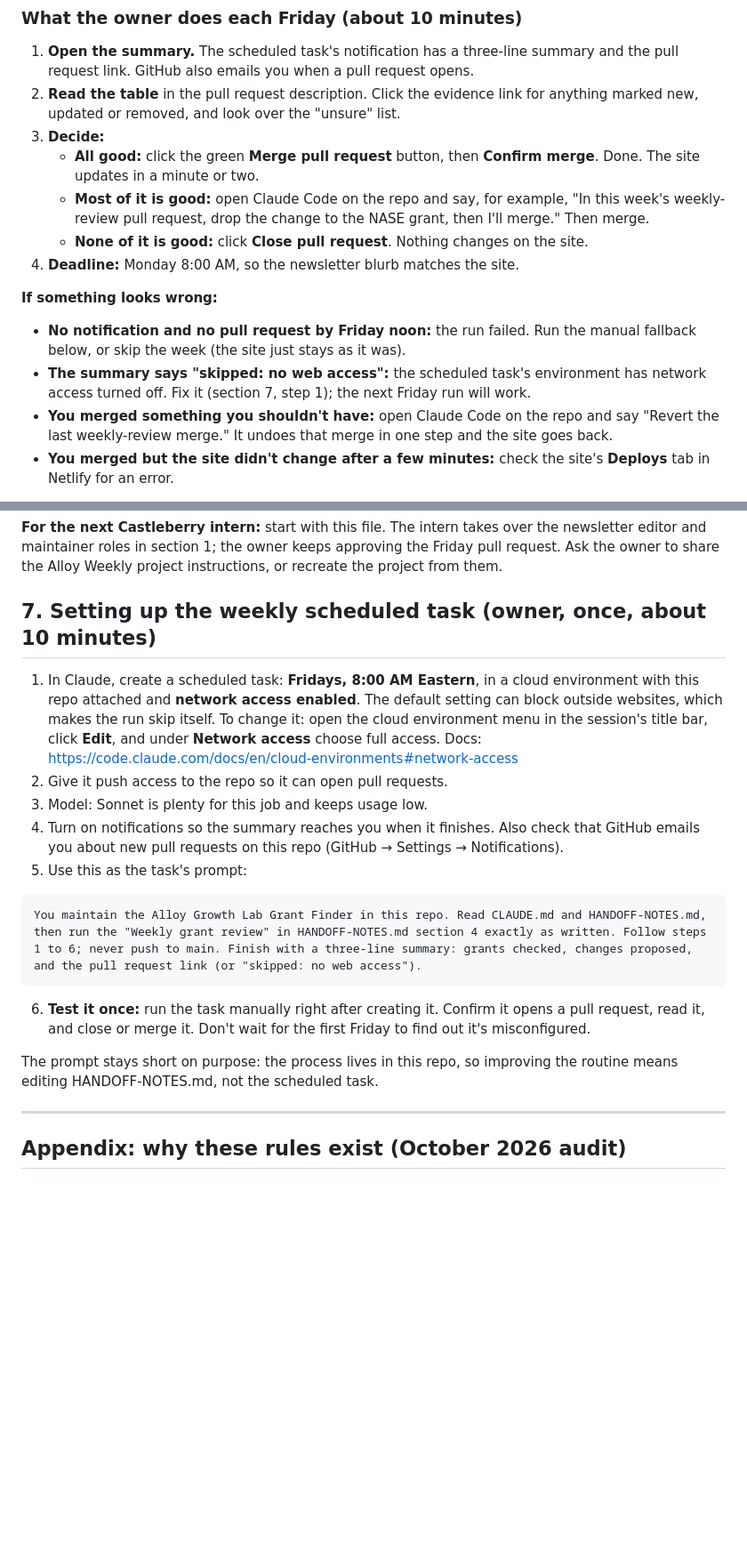
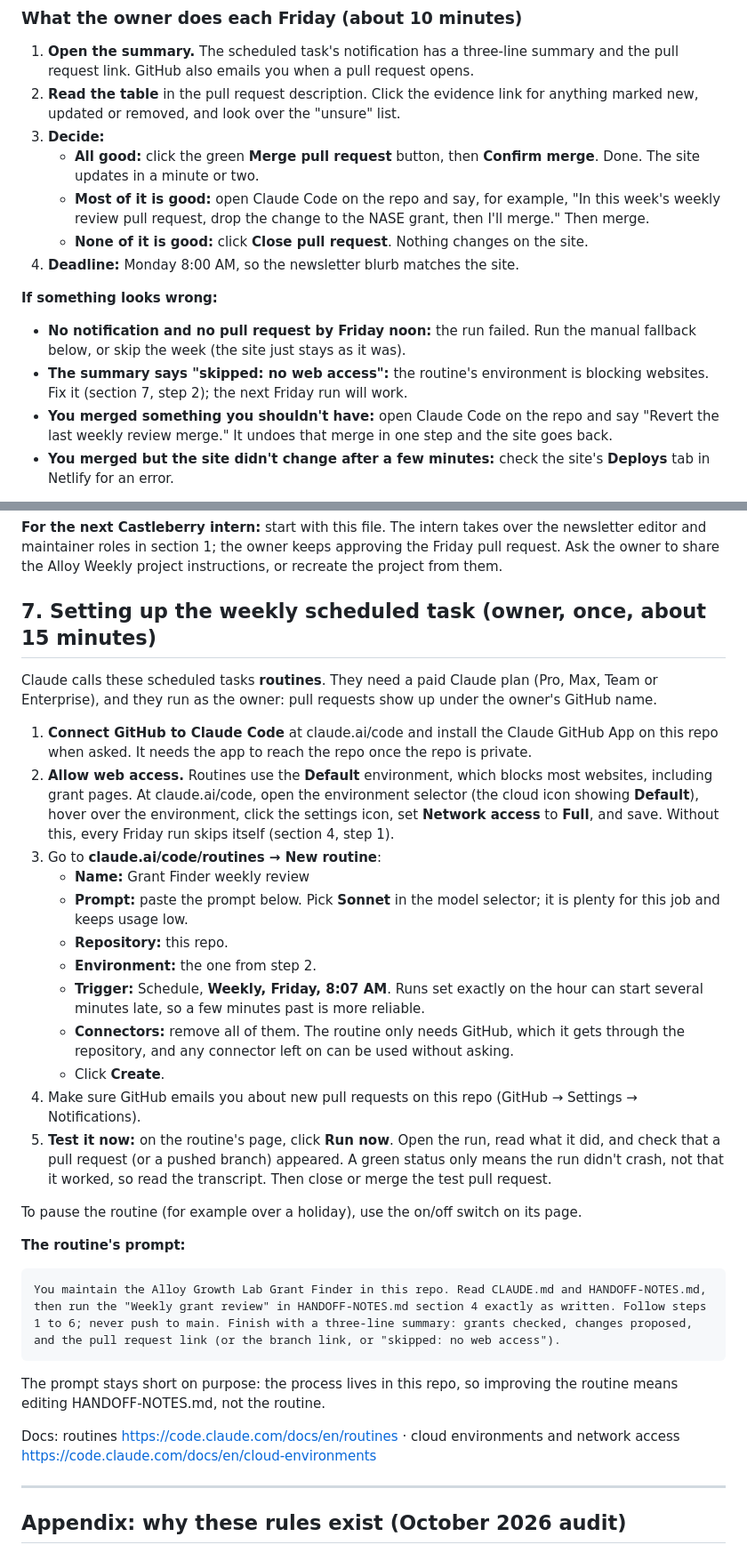
Before and after one commit to mmasten49/startup-resource-hub, a Markdown page: HANDOFF-NOTES.md, 2 parts joined by grey strips. Shown at 89% size. Rendered like a GitHub page; blank space fills up the shorter version.

Commit message:
Match the routine setup to Claude's actual routines UI
claude/ branch prefix, Full network access on the environment, remove
connectors, 8:07 schedule, Run now test, PR fallback via branch link.

Co-Authored-By: Claude Opus 5.5 <noreply@anthropic.com>
Claude-Session: https://claude.ai/code/session_01Gq2mmYSSU4unJ2e5Guu9qa

````diff
--- a/HANDOFF-NOTES.md
+++ b/HANDOFF-NOTES.md
@@ -109,14 +109,14 @@ The most important routine. A scheduled task on the owner's Claude account runs
 2. **Read the table** in the pull request description. Click the evidence link for anything marked new, updated or removed, and look over the "unsure" list.
 3. **Decide:**
    - **All good:** click the green **Merge pull request** button, then **Confirm merge**. Done. The site updates in a minute or two.
-   - **Most of it is good:** open Claude Code on the repo and say, for example, "In this week's weekly-review pull request, drop the change to the NASE grant, then I'll merge." Then merge.
+   - **Most of it is good:** open Claude Code on the repo and say, for example, "In this week's weekly review pull request, drop the change to the NASE grant, then I'll merge." Then merge.
    - **None of it is good:** click **Close pull request**. Nothing changes on the site.
 4. **Deadline:** Monday 8:00 AM, so the newsletter blurb matches the site.
 
 **If something looks wrong:**
 - **No notification and no pull request by Friday noon:** the run failed. Run the manual fallback below, or skip the week (the site just stays as it was).
-- **The summary says "skipped: no web access":** the scheduled task's environment has network access turned off. Fix it (section 7, step 1); the next Friday run will work.
-- **You merged something you shouldn't have:** open Claude Code on the repo and say "Revert the last weekly-review merge." It undoes that merge in one step and the site goes back.
+- **The summary says "skipped: no web access":** the routine's environment is blocking websites. Fix it (section 7, step 2); the next Friday run will work.
+- **You merged something you shouldn't have:** open Claude Code on the repo and say "Revert the last weekly review merge." It undoes that merge in one step and the site goes back.
 - **You merged but the site didn't change after a few minutes:** check the site's **Deploys** tab in Netlify for an error.
 
 **Manual fallback** (if the scheduled task fails or is off), paste into Claude Code from a session that can open websites:
@@ -180,21 +180,34 @@ Setup still to do (in this order):
 
 **For the next Castleberry intern:** start with this file. The intern takes over the newsletter editor and maintainer roles in section 1; the owner keeps approving the Friday pull request. Ask the owner to share the Alloy Weekly project instructions, or recreate the project from them.
 
-## 7. Setting up the weekly scheduled task (owner, once, about 10 minutes)
+## 7. Setting up the weekly scheduled task (owner, once, about 15 minutes)
 
-1. In Claude, create a scheduled task: **Fridays, 8:00 AM Eastern**, in a cloud environment with this repo attached and **network access enabled**. The default setting can block outside websites, which makes the run skip itself. To change it: open the cloud environment menu in the session's title bar, click **Edit**, and under **Network access** choose full access. Docs: https://code.claude.com/docs/en/cloud-environments#network-access
-2. Give it push access to the repo so it can open pull requests.
-3. Model: Sonnet is plenty for this job and keeps usage low.
-4. Turn on notifications so the summary reaches you when it finishes. Also check that GitHub emails you about new pull requests on this repo (GitHub → Settings → Notifications).
-5. Use this as the task's prompt:
+Claude calls these scheduled tasks **routines**. They need a paid Claude plan (Pro, Max, Team or Enterprise), and they run as the owner: pull requests show up under the owner's GitHub name.
+
+1. **Connect GitHub to Claude Code** at claude.ai/code and install the Claude GitHub App on this repo when asked. It needs the app to reach the repo once the repo is private.
+2. **Allow web access.** Routines use the **Default** environment, which blocks most websites, including grant pages. At claude.ai/code, open the environment selector (the cloud icon showing **Default**), hover over the environment, click the settings icon, set **Network access** to **Full**, and save. Without this, every Friday run skips itself (section 4, step 1).
+3. Go to **claude.ai/code/routines → New routine**:
+   - **Name:** Grant Finder weekly review
+   - **Prompt:** paste the prompt below. Pick **Sonnet** in the model selector; it is plenty for this job and keeps usage low.
+   - **Repository:** this repo.
+   - **Environment:** the one from step 2.
+   - **Trigger:** Schedule, **Weekly, Friday, 8:07 AM**. Runs set exactly on the hour can start several minutes late, so a few minutes past is more reliable.
+   - **Connectors:** remove all of them. The routine only needs GitHub, which it gets through the repository, and any connector left on can be used without asking.
+   - Click **Create**.
+4. Make sure GitHub emails you about new pull requests on this repo (GitHub → Settings → Notifications).
+5. **Test it now:** on the routine's page, click **Run now**. Open the run, read what it did, and check that a pull request (or a pushed branch) appeared. A green status only means the run didn't crash, not that it worked, so read the transcript. Then close or merge the test pull request.
+
+To pause the routine (for example over a holiday), use the on/off switch on its page.
+
+**The routine's prompt:**
 
 ```
-You maintain the Alloy Growth Lab Grant Finder in this repo. Read CLAUDE.md and HANDOFF-NOTES.md, then run the "Weekly grant review" in HANDOFF-NOTES.md section 4 exactly as written. Follow steps 1 to 6; never push to main. Finish with a three-line summary: grants checked, changes proposed, and the pull request link (or "skipped: no web access").
+You maintain the Alloy Growth Lab Grant Finder in this repo. Read CLAUDE.md and HANDOFF-NOTES.md, then run the "Weekly grant review" in HANDOFF-NOTES.md section 4 exactly as written. Follow steps 1 to 6; never push to main. Finish with a three-line summary: grants checked, changes proposed, and the pull request link (or the branch link, or "skipped: no web access").
 ```
 
-6. **Test it once:** run the task manually right after creating it. Confirm it opens a pull request, read it, and close or merge it. Don't wait for the first Friday to find out it's misconfigured.
+The prompt stays short on purpose: the process lives in this repo, so improving the routine means editing HANDOFF-NOTES.md, not the routine.
 
-The prompt stays short on purpose: the process lives in this repo, so improving the routine means editing HANDOFF-NOTES.md, not the scheduled task.
+Docs: routines https://code.claude.com/docs/en/routines · cloud environments and network access https://code.claude.com/docs/en/cloud-environments
 
 ---
 
````
Also changed, not shown: other parts of HANDOFF-NOTES.md (+3 -3 lines).
